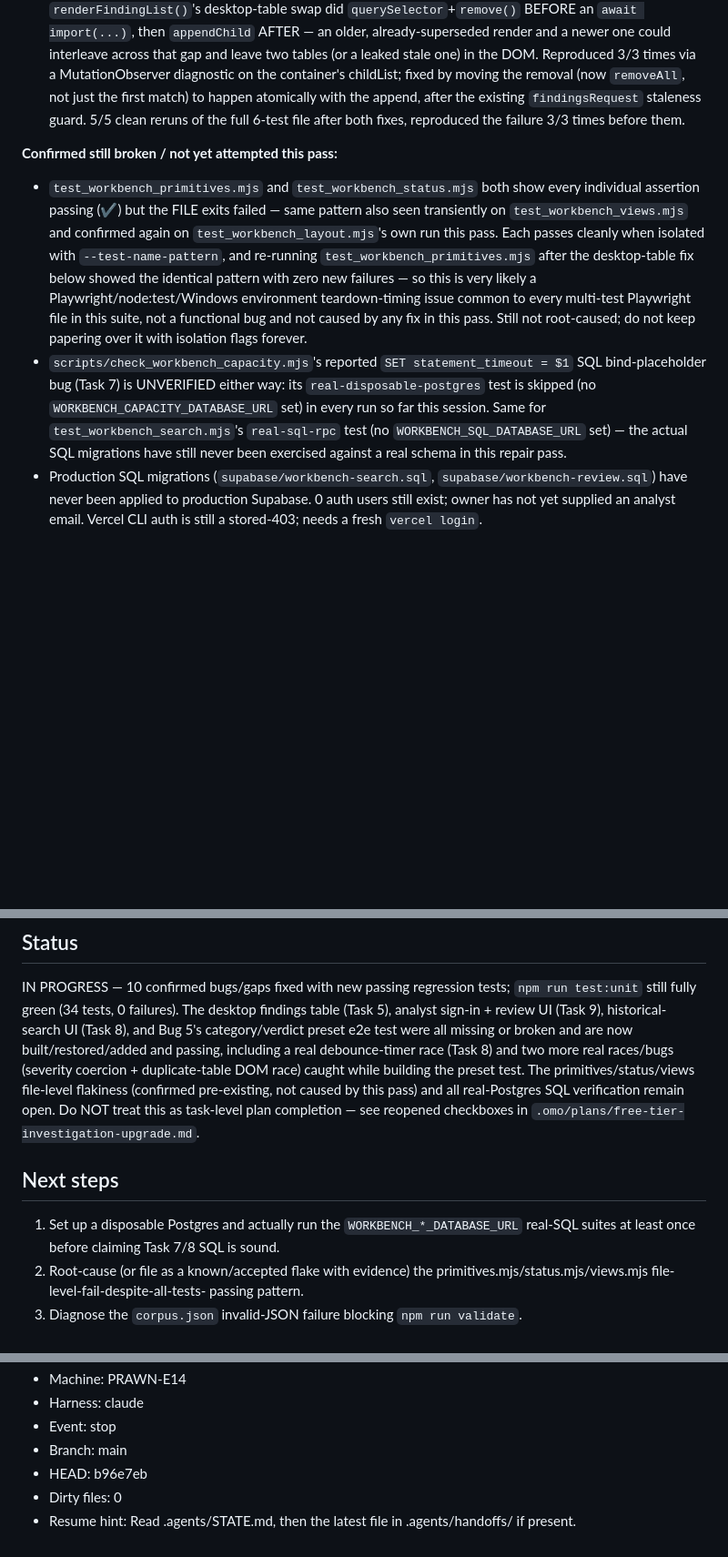
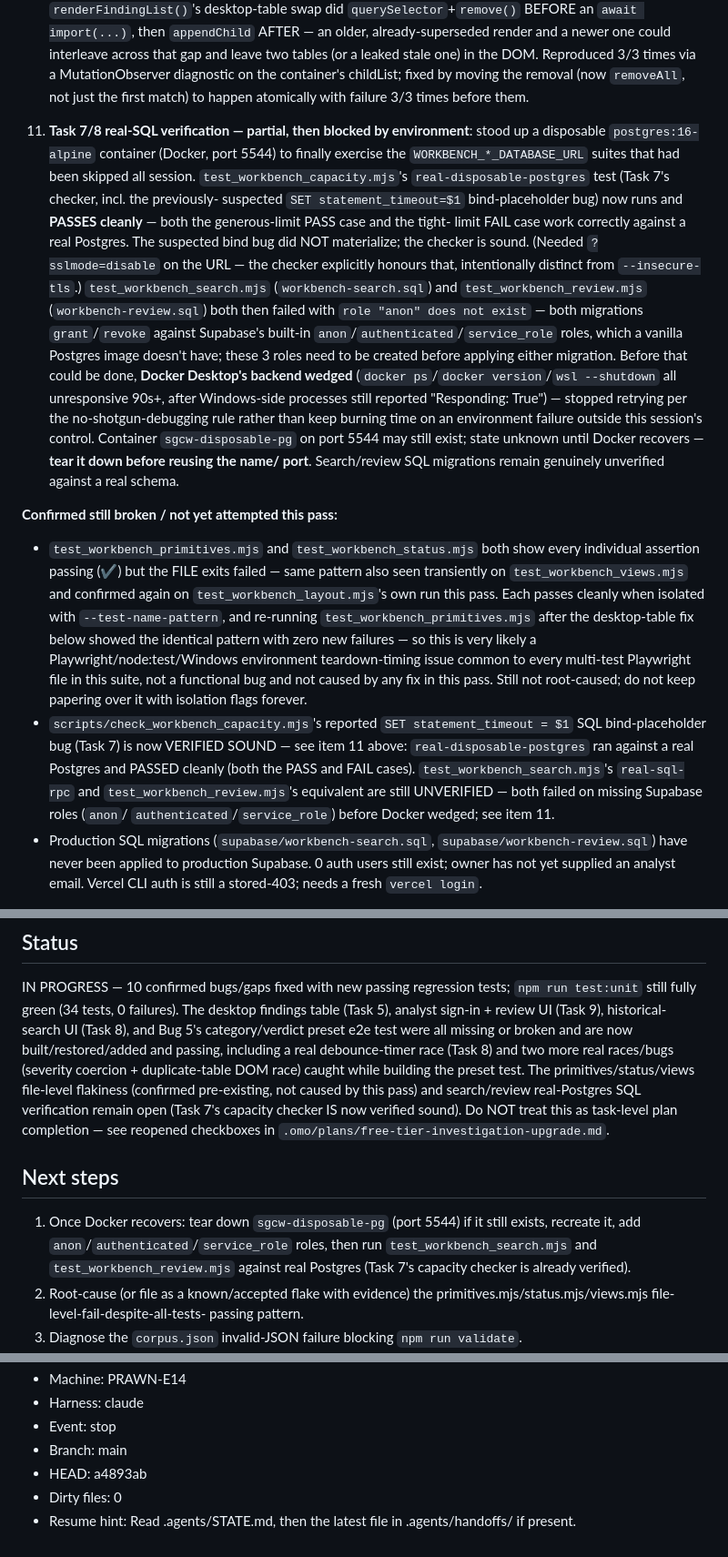
Before and after one commit to hongyime/sgCertWatch2026, a Markdown page: .agents/STATE.md, 3 parts joined by grey strips. Shown at 91% size. GitHub-like rendering; blank space fills up the shorter version.

Commit message:
docs(agents): record Task 7 SQL verification and Docker-wedge blocker

```diff
--- a/.agents/STATE.md
+++ b/.agents/STATE.md
@@ -145,9 +145,33 @@ check that originally found these "unwired" was run against the STALE commit
     stale one) in the DOM. Reproduced 3/3 times via a MutationObserver
     diagnostic on the container's childList; fixed by moving the removal
     (now `removeAll`, not just the first match) to happen atomically with
-    the append, after the existing `findingsRequest` staleness guard. 5/5
-    clean reruns of the full 6-test file after both fixes, reproduced the
     failure 3/3 times before them.
+
+11. **Task 7/8 real-SQL verification — partial, then blocked by environment**:
+    stood up a disposable `postgres:16-alpine` container (Docker, port 5544)
+    to finally exercise the `WORKBENCH_*_DATABASE_URL` suites that had been
+    skipped all session. `test_workbench_capacity.mjs`'s
+    `real-disposable-postgres` test (Task 7's checker, incl. the previously-
+    suspected `SET statement_timeout=$1` bind-placeholder bug) now runs and
+    **PASSES cleanly** — both the generous-limit PASS case and the tight-
+    limit FAIL case work correctly against a real Postgres. The suspected
+    bind bug did NOT materialize; the checker is sound. (Needed
+    `?sslmode=disable` on the URL — the checker explicitly honours that,
+    intentionally distinct from `--insecure-tls`.) `test_workbench_search.mjs`
+    (`workbench-search.sql`) and `test_workbench_review.mjs`
+    (`workbench-review.sql`) both then failed with `role "anon" does not
+    exist` — both migrations `grant`/`revoke` against Supabase's built-in
+    `anon`/`authenticated`/`service_role` roles, which a vanilla Postgres
+    image doesn't have; these 3 roles need to be created before applying
+    either migration. Before that could be done, **Docker Desktop's backend
+    wedged** (`docker ps`/`docker version`/`wsl --shutdown` all unresponsive
+    90s+, after Windows-side processes still reported "Responding: True") —
+    stopped retrying per the no-shotgun-debugging rule rather than keep
+    burning time on an environment failure outside this session's control.
+    Container `sgcw-disposable-pg` on port 5544 may still exist; state
+    unknown until Docker recovers — **tear it down before reusing the name/
+    port**. Search/review SQL migrations remain genuinely unverified against
+    a real schema.
 
 **Confirmed still broken / not yet attempted this pass:**
 - `test_workbench_primitives.mjs` and `test_workbench_status.mjs` both show
@@ -162,12 +186,12 @@ check that originally found these "unwired" was run against the STALE commit
   not caused by any fix in this pass. Still not root-caused; do not keep
   papering over it with isolation flags forever.
 - `scripts/check_workbench_capacity.mjs`'s reported `SET statement_timeout =
-  $1` SQL bind-placeholder bug (Task 7) is UNVERIFIED either way: its
-  `real-disposable-postgres` test is skipped (no
-  `WORKBENCH_CAPACITY_DATABASE_URL` set) in every run so far this session.
-  Same for `test_workbench_search.mjs`'s `real-sql-rpc` test (no
-  `WORKBENCH_SQL_DATABASE_URL` set) — the actual SQL migrations have still
-  never been exercised against a real schema in this repair pass.
+  $1` SQL bind-placeholder bug (Task 7) is now VERIFIED SOUND — see item 11
+  above: `real-disposable-postgres` ran against a real Postgres and PASSED
+  cleanly (both the PASS and FAIL cases). `test_workbench_search.mjs`'s
+  `real-sql-rpc` and `test_workbench_review.mjs`'s equivalent are still
+  UNVERIFIED — both failed on missing Supabase roles (`anon`/
+  `authenticated`/`service_role`) before Docker wedged; see item 11.
 - Production SQL migrations (`supabase/workbench-search.sql`,
   `supabase/workbench-review.sql`) have never been applied to production
   Supabase. 0 auth users still exist; owner has not yet supplied an analyst
@@ -189,14 +213,17 @@ missing or broken and are now built/restored/added and passing, including
 a real debounce-timer race (Task 8) and two more real races/bugs (severity
 coercion + duplicate-table DOM race) caught while building the preset test.
 The primitives/status/views file-level flakiness (confirmed pre-existing, not
-caused by this pass) and all real-Postgres SQL verification remain open.
-Do NOT treat this as task-level plan completion — see reopened checkboxes in
+caused by this pass) and search/review real-Postgres SQL verification remain
+open (Task 7's capacity checker IS now verified sound). Do NOT treat this as
+task-level plan completion — see reopened checkboxes in
 `.omo/plans/free-tier-investigation-upgrade.md`.
 
 ## Next steps
 
-1. Set up a disposable Postgres and actually run the `WORKBENCH_*_DATABASE_URL`
-   real-SQL suites at least once before claiming Task 7/8 SQL is sound.
+1. Once Docker recovers: tear down `sgcw-disposable-pg` (port 5544) if it
+   still exists, recreate it, add `anon`/`authenticated`/`service_role`
+   roles, then run `test_workbench_search.mjs` and `test_workbench_review.mjs`
+   against real Postgres (Task 7's capacity checker is already verified).
 2. Root-cause (or file as a known/accepted flake with evidence) the
    primitives.mjs/status.mjs/views.mjs file-level-fail-despite-all-tests-
    passing pattern.
@@ -224,7 +251,7 @@ Do NOT treat this as task-level plan completion — see reopened checkboxes in
 - Harness: claude
 - Event: stop
 - Branch: main
-- HEAD: b96e7eb
+- HEAD: a4893ab
 - Dirty files: 0
 - Resume hint: Read .agents/STATE.md, then the latest file in .agents/handoffs/ if present.
 <!-- MOLT_AUTO_END -->
```
Also changed, not shown: other parts of .agents/STATE.md (+1 -1 lines), .agents/JOURNAL.md (+9 -0 lines).
